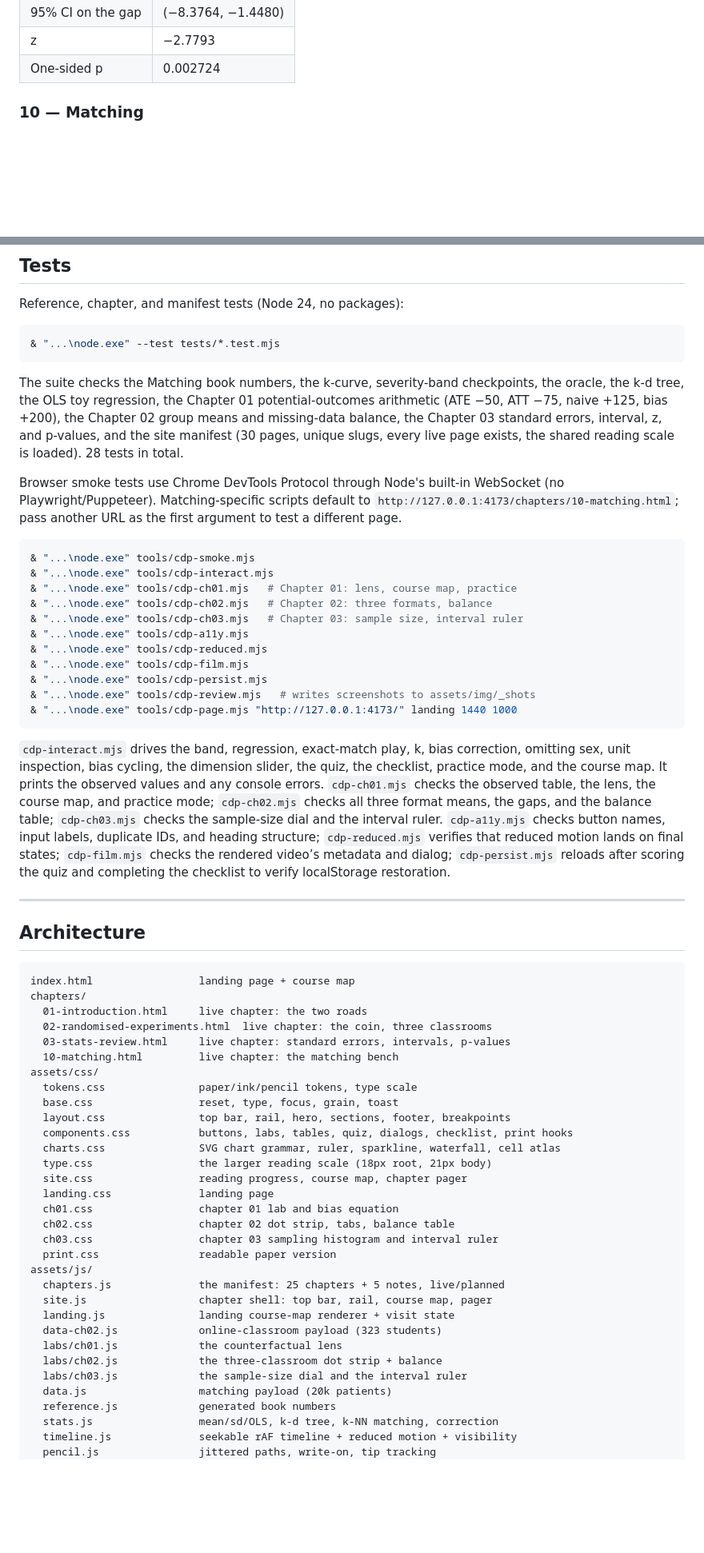
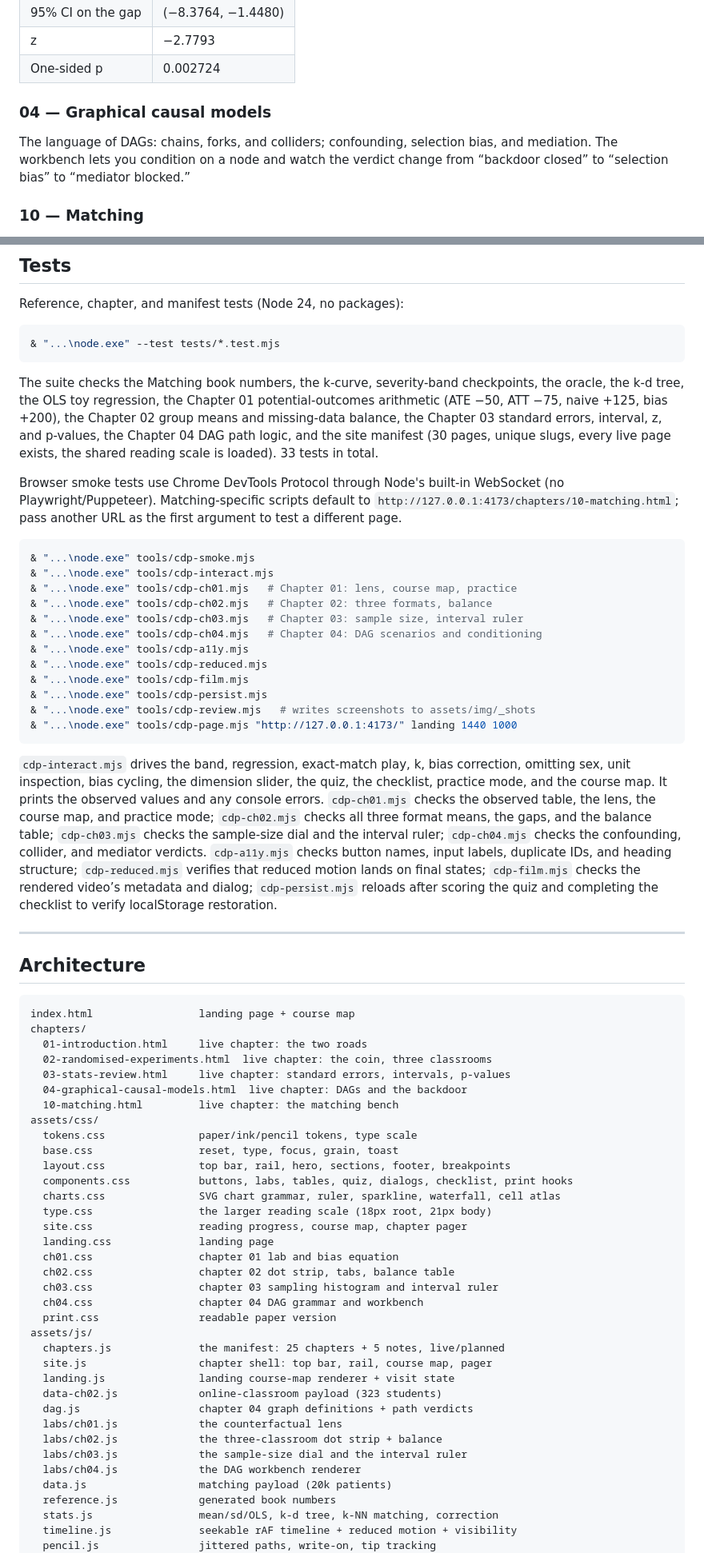
Before and after one commit to GHCharlesLau/causal-lab, a Markdown page: README.md, 2 parts joined by grey strips. Shown at 80% size. Drawn GitHub-style; blank space fills up the shorter version.

```diff
--- a/README.md
+++ b/README.md
@@ -57,6 +57,12 @@ width with the confidence level.
 | 95% CI on the gap | (−8.3764, −1.4480) |
 | z | −2.7793 |
 | One-sided p | 0.002724 |
+
+### 04 — Graphical causal models
+
+The language of DAGs: chains, forks, and colliders; confounding, selection bias, and
+mediation. The workbench lets you condition on a node and watch the verdict change from
+“backdoor closed” to “selection bias” to “mediator blocked.”
 
 ### 10 — Matching
 
@@ -221,9 +230,9 @@ Reference, chapter, and manifest tests (Node 24, no packages):
 The suite checks the Matching book numbers, the k-curve, severity-band checkpoints, the
 oracle, the k-d tree, the OLS toy regression, the Chapter 01 potential-outcomes arithmetic
 (ATE −50, ATT −75, naive +125, bias +200), the Chapter 02 group means and missing-data
-balance, the Chapter 03 standard errors, interval, z, and p-values, and the site manifest
+balance, the Chapter 03 standard errors, interval, z, and p-values, the Chapter 04 DAG path logic, and the site manifest
 (30 pages, unique slugs, every live page exists, the shared reading scale is loaded).
-28 tests in total.
+33 tests in total.
 
 Browser smoke tests use Chrome DevTools Protocol through Node's built-in WebSocket (no
 Playwright/Puppeteer). Matching-specific scripts default to
@@ -236,6 +245,7 @@ to test a different page.
 & "...\node.exe" tools/cdp-ch01.mjs   # Chapter 01: lens, course map, practice
 & "...\node.exe" tools/cdp-ch02.mjs   # Chapter 02: three formats, balance
 & "...\node.exe" tools/cdp-ch03.mjs   # Chapter 03: sample size, interval ruler
+& "...\node.exe" tools/cdp-ch04.mjs   # Chapter 04: DAG scenarios and conditioning
 & "...\node.exe" tools/cdp-a11y.mjs
 & "...\node.exe" tools/cdp-reduced.mjs
 & "...\node.exe" tools/cdp-film.mjs
@@ -249,7 +259,8 @@ omitting sex, unit inspection, bias cycling, the dimension slider, the quiz, the
 practice mode, and the course map. It prints the observed values and any console errors.
 `cdp-ch01.mjs` checks the observed table, the lens, the course map, and practice mode;
 `cdp-ch02.mjs` checks all three format means, the gaps, and the balance table;
-`cdp-ch03.mjs` checks the sample-size dial and the interval ruler.
+`cdp-ch03.mjs` checks the sample-size dial and the interval ruler;
+`cdp-ch04.mjs` checks the confounding, collider, and mediator verdicts.
 `cdp-a11y.mjs` checks button names, input labels, duplicate IDs, and heading structure;
 `cdp-reduced.mjs` verifies that reduced motion lands on final states; `cdp-film.mjs`
 checks the rendered video’s metadata and dialog; `cdp-persist.mjs` reloads after scoring
@@ -265,6 +276,7 @@ chapters/
   01-introduction.html     live chapter: the two roads
   02-randomised-experiments.html  live chapter: the coin, three classrooms
   03-stats-review.html     live chapter: standard errors, intervals, p-values
+  04-graphical-causal-models.html  live chapter: DAGs and the backdoor
   10-matching.html         live chapter: the matching bench
 assets/css/
   tokens.css               paper/ink/pencil tokens, type scale
@@ -278,15 +290,18 @@ assets/css/
   ch01.css                 chapter 01 lab and bias equation
   ch02.css                 chapter 02 dot strip, tabs, balance table
   ch03.css                 chapter 03 sampling histogram and interval ruler
+  ch04.css                 chapter 04 DAG grammar and workbench
   print.css                readable paper version
 assets/js/
   chapters.js              the manifest: 25 chapters + 5 notes, live/planned
   site.js                  chapter shell: top bar, rail, course map, pager
   landing.js               landing course-map renderer + visit state
   data-ch02.js             online-classroom payload (323 students)
+  dag.js                   chapter 04 graph definitions + path verdicts
   labs/ch01.js             the counterfactual lens
   labs/ch02.js             the three-classroom dot strip + balance
   labs/ch03.js             the sample-size dial and the interval ruler
+  labs/ch04.js             the DAG workbench renderer
   data.js                  matching payload (20k patients)
   reference.js             generated book numbers
   stats.js                 mean/sd/OLS, k-d tree, k-NN matching, correction
```
Also changed, not shown: other parts of README.md (+16 -12 lines), THIRD_PARTY_NOTICES.md (+2 -1 lines), assets/img/screenshots/ch04-hero.png (added), assets/img/screenshots/ch04-workbench.png (added), assets/img/screenshots/landing-course.png, 12 other files.
